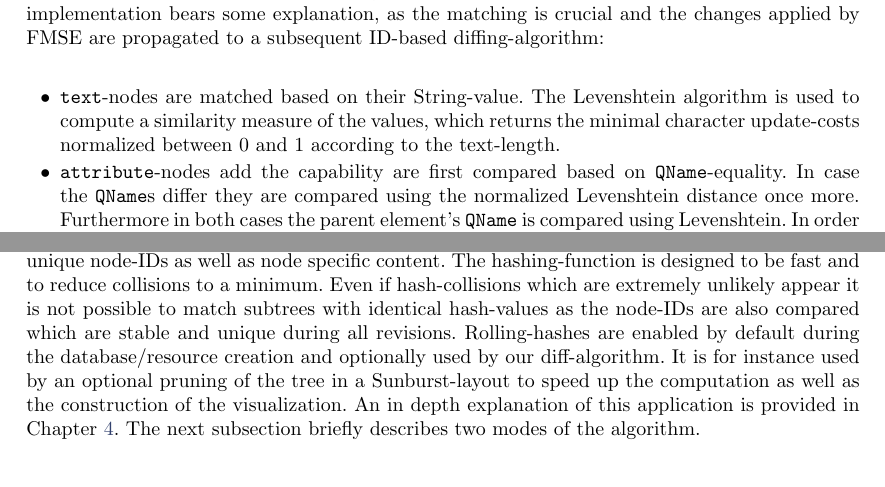
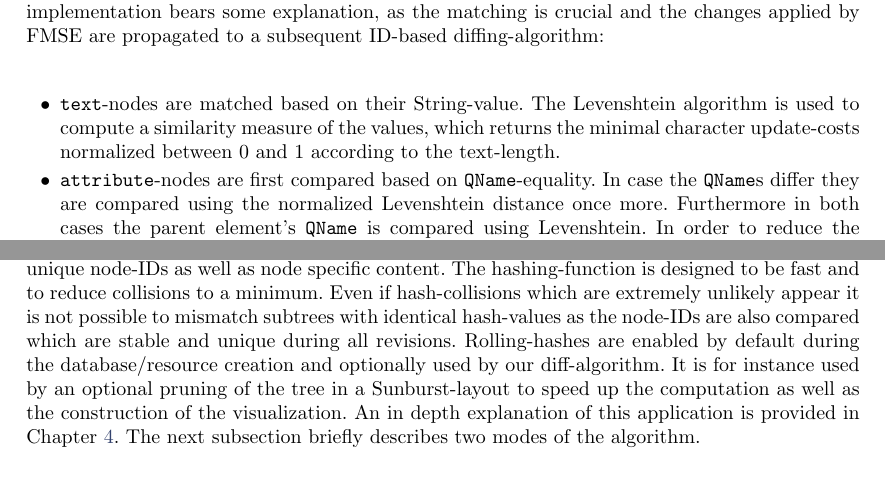
Before and after one commit to JohannesLichtenberger/master-thesis, a LaTeX thesis (Master/Thesis/thesis.tex, which reads Master/Thesis/differences.tex): two parts of pages 29 and 31 of 98, joined at a grey line, cut so that both start at the same text. Compiled offline with pdfLaTeX.

Commit message:
[FIX] Two errors.

```diff
--- a/Master/Thesis/differences.tex
+++ b/Master/Thesis/differences.tex
@@ -90,7 +90,7 @@ Having described the preliminaries the next section describes the FMSE implement
 \begin{itemize}
 \item \texttt{text}-nodes are matched based on their String-value. The Levenshtein algo\-rithm is used to compute a similarity measure of the values, which returns the minimal character update-costs normalized between 0 and 1 according to the text-length.
 
-\item \texttt{attribute}-nodes add the capability are first compared based on \texttt{QName}-equality. In case the \texttt{QName}s differ they are compared using the normalized Levenshtein distance once more. Furthermore in both cases the parent element's \texttt{QName} is compared using Levenshtein. In order to reduce the number of edit-operations in case attributes are mismatched it is possible to check all or at least a specific number of ancestor nodes either using Levenshtein or any other distance-metric (or simply for equality). However, if the number of attributes is high this will certainly slow down the FMSE-computation in Treetank as it does not use hierarchical node-IDs.
+\item \texttt{attribute}-nodes are first compared based on \texttt{QName}-equality. In case the \texttt{QName}s differ they are compared using the normalized Levenshtein distance once more. Furthermore in both cases the parent element's \texttt{QName} is compared using Levenshtein. In order to reduce the number of edit-operations in case attributes are mismatched it is possible to check all or at least a specific number of ancestor nodes either using Levenshtein or any other distance-metric (or simply for equality). However, if the number of attributes is high this will certainly slow down the FMSE-computation in Treetank as it does not use hierarchical node-IDs.
 
 \item \texttt{namespace}-nodes are almost identically compared (special kind of attributes to provide the ability to add nodes from different namespaces).
 
@@ -132,7 +132,7 @@ A fast linear time diff-algorithm utilizes these unqiue node-IDs and optionally
 %\caption{\label{fig:diff} Two revisions of a tree-structure and the edit-operations involved. By comparing consecutive revisions the edit-operations usually equal the diff-types considering \texttt{REPLACEDOLD/REPLACEDNEW} as one operation just like \texttt{MOVEDFROM/MOVEDTO}.}
 %\end{figure}
 
-\subsubsection{Hashes} One of our goals is the efficiency of our approach as it is called by our interactive visualizations described in the next chapter. Hashes of all nodes are generated during import in a postorder-traversal and a subsequent ancestor-traversal if subtrees are inserted. A new bulk insertion mode in Treetank speeds up the import and reduces the asymptotic bound from $O(n^2+m)$ to $O(n+m)$ whereas $n$ is the number of nodes to import and $m$ is the number of ancestor nodes for which the hash-values have to be adapted. They are build incrementally based on all nodes in a subtree bottom up. Two types of hashes are available, rolling\cite{Rolling2011}- and postorder\cite{Integrity2010}- hashes. \emph{Rolling} hashes only affect the inserted or updated nodes on the ancestor axis whereas \emph{postorder} hashes also affect nodes in a postorder traversal starting at the current node. The hashes are optionally used to speed up our algorithm. Whenever identical hashes are determined the nodes are matched and the two transactions opened on the two revisions and used to iterate over both revisions are moved to the next node in document order, which is not a descendant of the current node. Thus the transactions move to the first node in the XPath \texttt{following::}-axis. Hence, whole subtrees are skipped from traversal. The hashes include the unique node-IDs as well as node specific content. The hashing-function is designed to be fast and to reduce collisions to a minimum. Even if hash-collisions which are extremely unlikely appear it is not possible to match subtrees with identical hash-values as the node-IDs are also compared which are stable and unique during all revisions. Rolling-hashes are enabled by default during the database/resource creation and optionally used by our diff-algorithm. It is for instance used by an optional pruning of the tree in a Sunburst-layout to speed up the computation as well as the construction of the visualization. An in depth explanation of this application is provided in Chapter \ref{sec::visualizations}. The next subsection briefly describes two modes of the algorithm.
+\subsubsection{Hashes} One of our goals is the efficiency of our approach as it is called by our interactive visualizations described in the next chapter. Hashes of all nodes are generated during import in a postorder-traversal and a subsequent ancestor-traversal if subtrees are inserted. A new bulk insertion mode in Treetank speeds up the import and reduces the asymptotic bound from $O(n^2+m)$ to $O(n+m)$ whereas $n$ is the number of nodes to import and $m$ is the number of ancestor nodes for which the hash-values have to be adapted. They are build incrementally based on all nodes in a subtree bottom up. Two types of hashes are available, rolling\cite{Rolling2011}- and postorder\cite{Integrity2010}- hashes. \emph{Rolling} hashes only affect the inserted or updated nodes on the ancestor axis whereas \emph{postorder} hashes also affect nodes in a postorder traversal starting at the current node. The hashes are optionally used to speed up our algorithm. Whenever identical hashes are determined the nodes are matched and the two transactions opened on the two revisions and used to iterate over both revisions are moved to the next node in document order, which is not a descendant of the current node. Thus the transactions move to the first node in the XPath \texttt{following::}-axis. Hence, whole subtrees are skipped from traversal. The hashes include the unique node-IDs as well as node specific content. The hashing-function is designed to be fast and to reduce collisions to a minimum. Even if hash-collisions which are extremely unlikely appear it is not possible to mismatch subtrees with identical hash-values as the node-IDs are also compared which are stable and unique during all revisions. Rolling-hashes are enabled by default during the database/resource creation and optionally used by our diff-algorithm. It is for instance used by an optional pruning of the tree in a Sunburst-layout to speed up the computation as well as the construction of the visualization. An in depth explanation of this application is provided in Chapter \ref{sec::visualizations}. The next subsection briefly describes two modes of the algorithm.
 
 \subsubsection{Modes to compare differences} Interested observers are notified of the diff between two nodes through registration and the implementation of a special interface method. Currently two modes are available.
 
```
Also changed, not shown: 1 other file.
